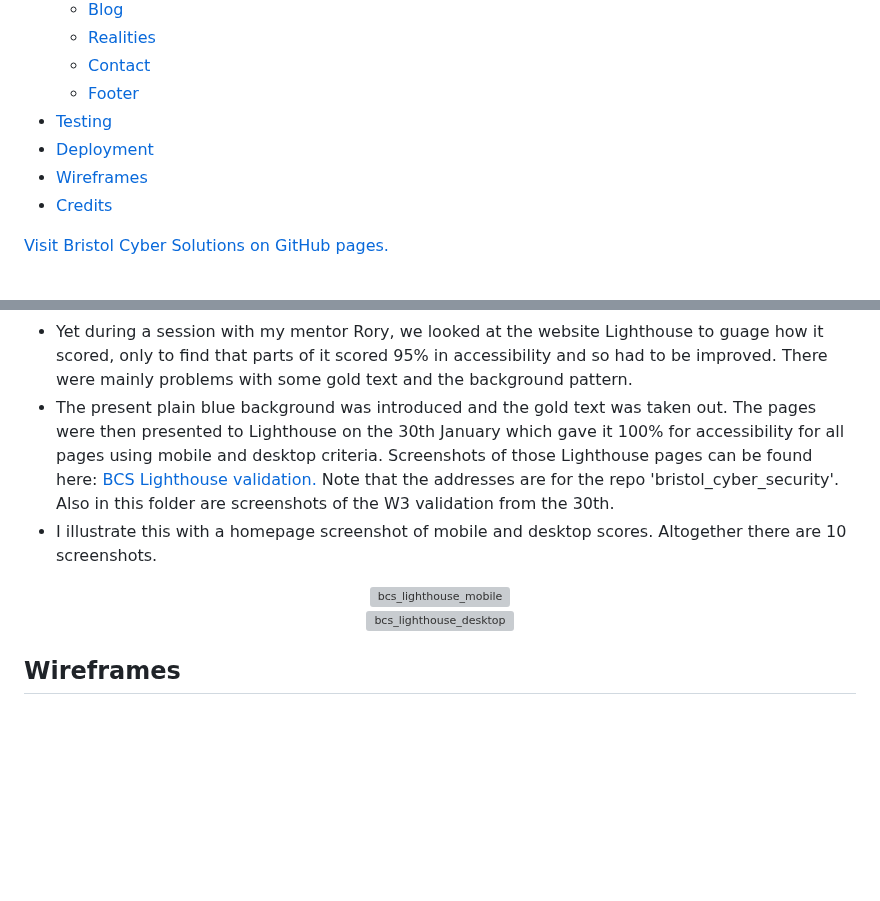
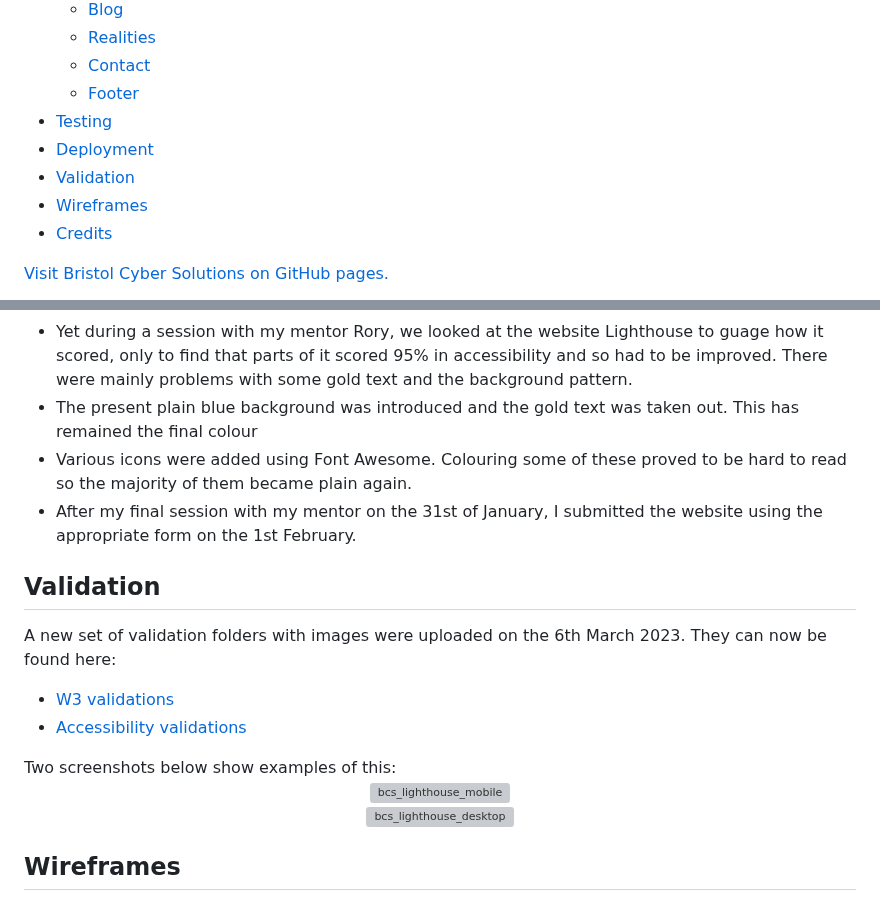
Before and after one commit to RichardJohnNowell/bristol_cyber_security, a Markdown page: README.md, 2 parts joined by grey strips. Drawn GitHub-style; blank space fills up the shorter version; grey boxes are pictures that could not be loaded.

Commit message:
Added validation section
I added a new section 'validation' to the README for clarity. It contains link to the new folder 'BSC_Nu_Validation_Folder_6th_march' found in the assets folder.

```diff
--- a/README.md
+++ b/README.md
@@ -12,6 +12,7 @@
   * [Footer](#footer)
 * [Testing](#testing)
 * [Deployment](#deployment)
+* [Validation](#validation)
 * [Wireframes](#wireframes)
 * [Credits](#credits)
 <!--- end of table of contents --->
@@ -171,11 +173,24 @@ The website was assembled with HTML 5 and CSS 3 using VS Code Desktop v 1.74.2,
         </li>
         <li> Yet during a session with my mentor Rory, we looked at the website Lighthouse to guage how it scored, only to find that parts of it scored 95% in accessibility and so had to be improved. There were mainly problems with some gold text and the background pattern.
         </li>
-        <li> The present plain  blue background was introduced and the gold text was taken out. The pages were then presented to Lighthouse on the 30th January which gave it 100% for accessibility for all pages using mobile and desktop criteria. Screenshots of those Lighthouse pages can be found here: <a href="https://github.com/RichardJohnNowell/bristol_cyber_security/tree/main/assets/bcs_images/BCS_assets_images_validation" title="lighthouse_homepage_scores" target="_blank" alt="lighthouse_homepage_scores" rel="noopener">BCS Lighthouse validation.
-        </a>
-        Note that the addresses are for the repo 'bristol_cyber_security'. Also in this folder are screenshots of the W3 validation from the 30th.
+        <li> The present plain  blue background was introduced and the gold text was taken out. This has remained the final colour
         </li>
-        <li>I illustrate this with a homepage screenshot of mobile and desktop scores. Altogether there are 10 screenshots.
+        <li> Various icons were added using Font Awesome. Colouring some of these proved to be hard to read so the majority of them became plain again.
+        </li>
+        <li> After my final session with my mentor on the 31st of January, I submitted the website using the appropriate form on the 1st February.
         </li>
     </ul>
+<!--- end of deployment section --->
+
+<!--- begining of validation section --->
+## Validation
+ A new set of validation folders with images were uploaded on the 6th March 2023. They can now be found here:
+    <ul>
+        <li><a href="https://github.com/RichardJohnNowell/bristol_cyber_security/tree/main/assets/bcs_images/BSC_Nu_Validation_Folder_6th_march" title="New validation folder" target="_blank" rel="noopener">W3 validations</a>
+        </li>
+        <li>
+         <a href="https://github.com/RichardJohnNowell/bristol_cyber_security/tree/main/assets/bcs_images/BSC_Nu_Validation_Folder_6th_march/Accessibility" title="New accessibility folder" target="_blank" rel="noopener">Accessibility validations</a>
+        </li>
+   </ul>
+ Two screenshots below show examples of this:
     <div align="center">
```
Also changed, not shown: other parts of README.md (+5 -3 lines).
